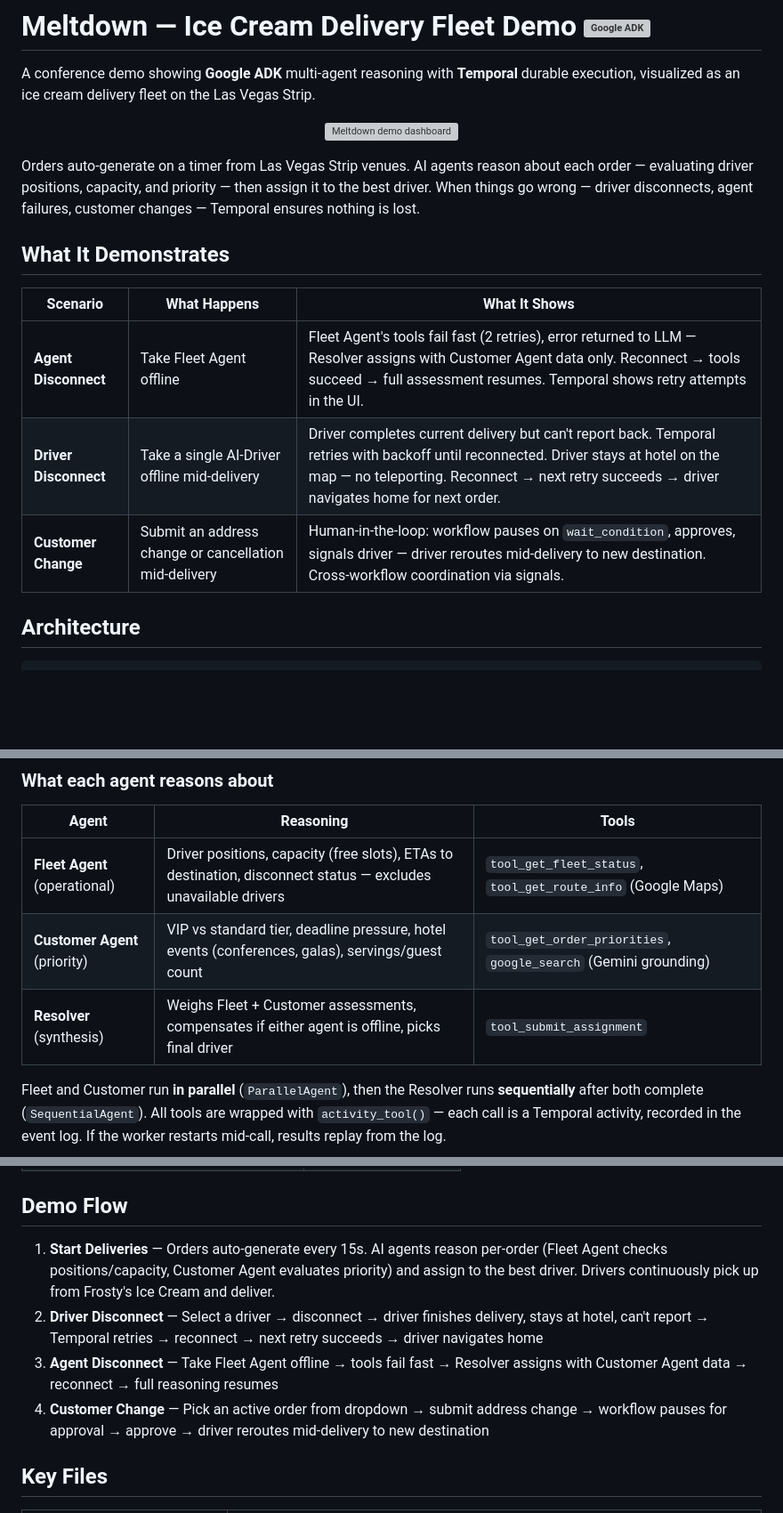
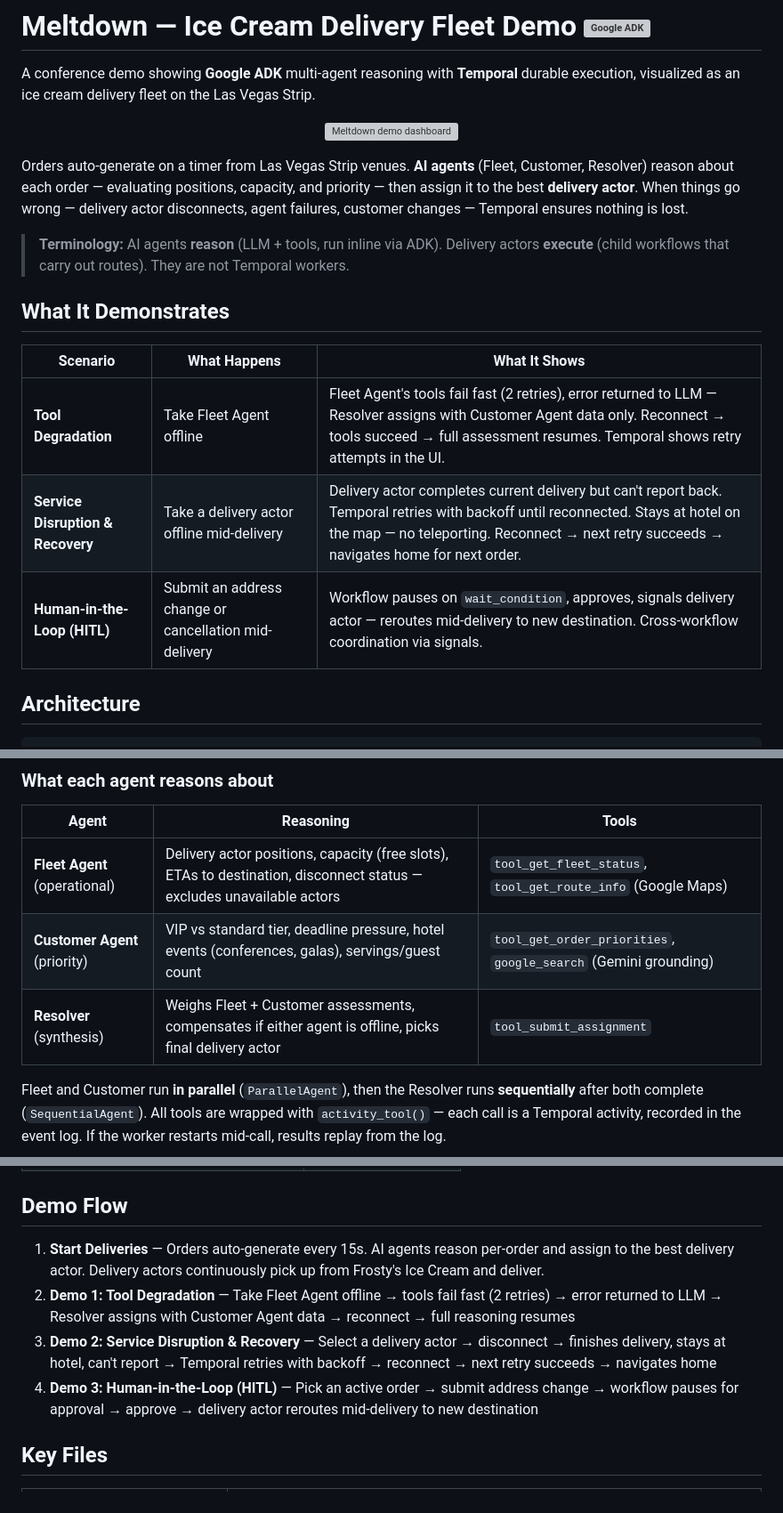
Before and after one commit to temporal-community/durable-hitl-agents, a Markdown page: README.md, 3 parts joined by grey strips. Shown at 89% size. GitHub-like rendering; blank space fills up the shorter version; grey boxes are pictures that could not be loaded.

```diff
--- a/README.md
+++ b/README.md
@@ -6,15 +6,17 @@ A conference demo showing **Google ADK** multi-agent reasoning with **Temporal**
   <img src=".github/assets/meltdown-snapshot.png" alt="Meltdown demo dashboard" width="900">
 </p>
 
-Orders auto-generate on a timer from Las Vegas Strip venues. AI agents reason about each order — evaluating driver positions, capacity, and priority — then assign it to the best driver. When things go wrong — driver disconnects, agent failures, customer changes — Temporal ensures nothing is lost.
+Orders auto-generate on a timer from Las Vegas Strip venues. **AI agents** (Fleet, Customer, Resolver) reason about each order — evaluating positions, capacity, and priority — then assign it to the best **delivery actor**. When things go wrong — delivery actor disconnects, agent failures, customer changes — Temporal ensures nothing is lost.
+
+> **Terminology:** AI agents **reason** (LLM + tools, run inline via ADK). Delivery actors **execute** (child workflows that carry out routes). They are not Temporal workers.
 
 ## What It Demonstrates
 
 | Scenario | What Happens | What It Shows |
 |----------|-------------|---------------|
-| **Agent Disconnect** | Take Fleet Agent offline | Fleet Agent's tools fail fast (2 retries), error returned to LLM — Resolver assigns with Customer Agent data only. Reconnect → tools succeed → full assessment resumes. Temporal shows retry attempts in the UI. |
-| **Driver Disconnect** | Take a single AI-Driver offline mid-delivery | Driver completes current delivery but can't report back. Temporal retries with backoff until reconnected. Driver stays at hotel on the map — no teleporting. Reconnect → next retry succeeds → driver navigates home for next order. |
-| **Customer Change** | Submit an address change or cancellation mid-delivery | Human-in-the-loop: workflow pauses on `wait_condition`, approves, signals driver — driver reroutes mid-delivery to new destination. Cross-workflow coordination via signals. |
+| **Tool Degradation** | Take Fleet Agent offline | Fleet Agent's tools fail fast (2 retries), error returned to LLM — Resolver assigns with Customer Agent data only. Reconnect → tools succeed → full assessment resumes. Temporal shows retry attempts in the UI. |
+| **Service Disruption & Recovery** | Take a delivery actor offline mid-delivery | Delivery actor completes current delivery but can't report back. Temporal retries with backoff until reconnected. Stays at hotel on the map — no teleporting. Reconnect → next retry succeeds → navigates home for next order. |
+| **Human-in-the-Loop (HITL)** | Submit an address change or cancellation mid-delivery | Workflow pauses on `wait_condition`, approves, signals delivery actor — reroutes mid-delivery to new destination. Cross-workflow coordination via signals. |
 
 ## Architecture
 
@@ -91,9 +93,9 @@ Fleet Agent, Customer Agent, and Resolver are LLM Agents. The outer `order_assig
 
 | Agent | Reasoning | Tools |
 |-------|-----------|-------|
-| **Fleet Agent** (operational) | Driver positions, capacity (free slots), ETAs to destination, disconnect status — excludes unavailable drivers | `tool_get_fleet_status`, `tool_get_route_info` (Google Maps) |
+| **Fleet Agent** (operational) | Delivery actor positions, capacity (free slots), ETAs to destination, disconnect status — excludes unavailable actors | `tool_get_fleet_status`, `tool_get_route_info` (Google Maps) |
 | **Customer Agent** (priority) | VIP vs standard tier, deadline pressure, hotel events (conferences, galas), servings/guest count | `tool_get_order_priorities`, `google_search` (Gemini grounding) |
-| **Resolver** (synthesis) | Weighs Fleet + Customer assessments, compensates if either agent is offline, picks final driver | `tool_submit_assignment` |
+| **Resolver** (synthesis) | Weighs Fleet + Customer assessments, compensates if either agent is offline, picks final delivery actor | `tool_submit_assignment` |
 
 Fleet and Customer run **in parallel** (`ParallelAgent`), then the Resolver runs **sequentially** after both complete (`SequentialAgent`). All tools are wrapped with `activity_tool()` — each call is a Temporal activity, recorded in the event log. If the worker restarts mid-call, results replay from the log.
 
@@ -139,10 +141,10 @@ echo 'export GOOGLE_MAPS_API_KEY="your-maps-key"' >> .env  # optional, must be M
 
 ## Demo Flow
 
-1. **Start Deliveries** — Orders auto-generate every 15s. AI agents reason per-order (Fleet Agent checks positions/capacity, Customer Agent evaluates priority) and assign to the best driver. Drivers continuously pick up from Frosty's Ice Cream and deliver.
-2. **Driver Disconnect** — Select a driver → disconnect → driver finishes delivery, stays at hotel, can't report → Temporal retries → reconnect → next retry succeeds → driver navigates home
-3. **Agent Disconnect** — Take Fleet Agent offline → tools fail fast → Resolver assigns with Customer Agent data → reconnect → full reasoning resumes
-4. **Customer Change** — Pick an active order from dropdown → submit address change → workflow pauses for approval → approve → driver reroutes mid-delivery to new destination
+1. **Start Deliveries** — Orders auto-generate every 15s. AI agents reason per-order and assign to the best delivery actor. Delivery actors continuously pick up from Frosty's Ice Cream and deliver.
+2. **Demo 1: Tool Degradation** — Take Fleet Agent offline → tools fail fast (2 retries) → error returned to LLM → Resolver assigns with Customer Agent data → reconnect → full reasoning resumes
+3. **Demo 2: Service Disruption & Recovery** — Select a delivery actor → disconnect → finishes delivery, stays at hotel, can't report → Temporal retries with backoff → reconnect → next retry succeeds → navigates home
+4. **Demo 3: Human-in-the-Loop (HITL)** — Pick an active order → submit address change → workflow pauses for approval → approve → delivery actor reroutes mid-delivery to new destination
 
 ## Key Files
 
```
Also changed, not shown: DEMO_GUIDE.md (+77 -62 lines).
